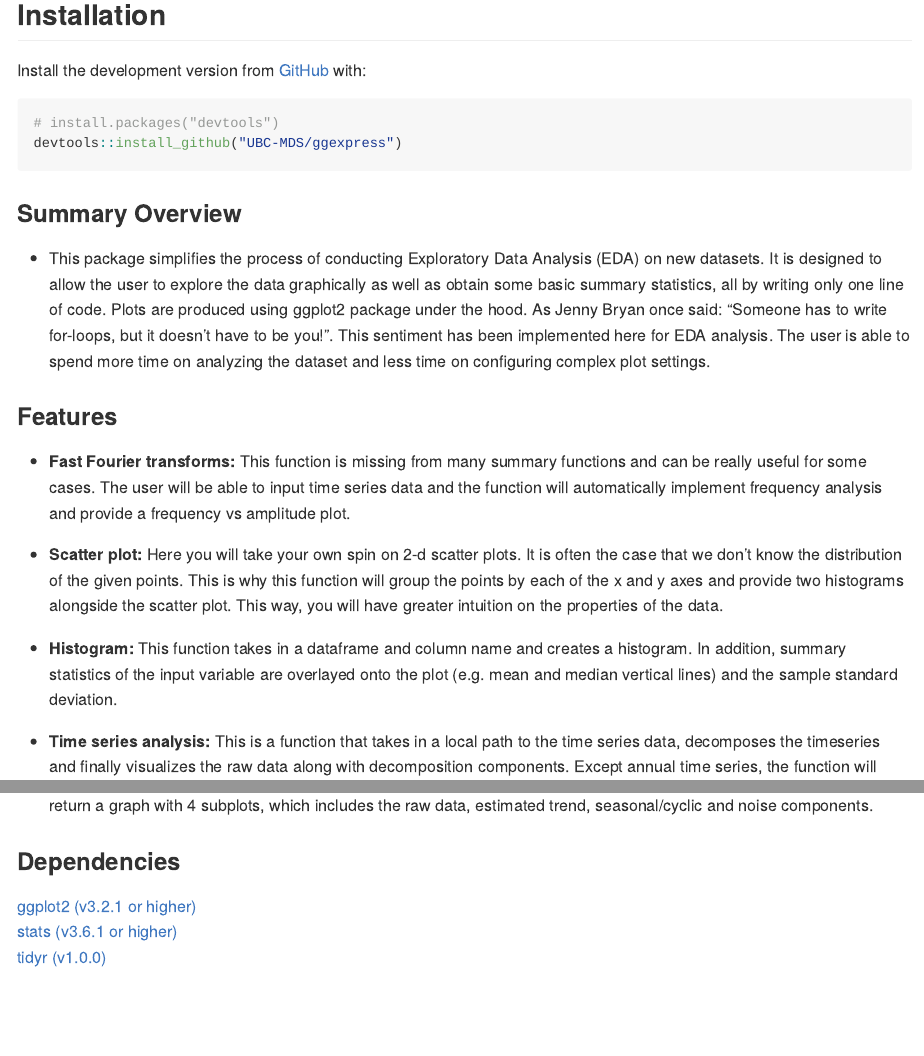
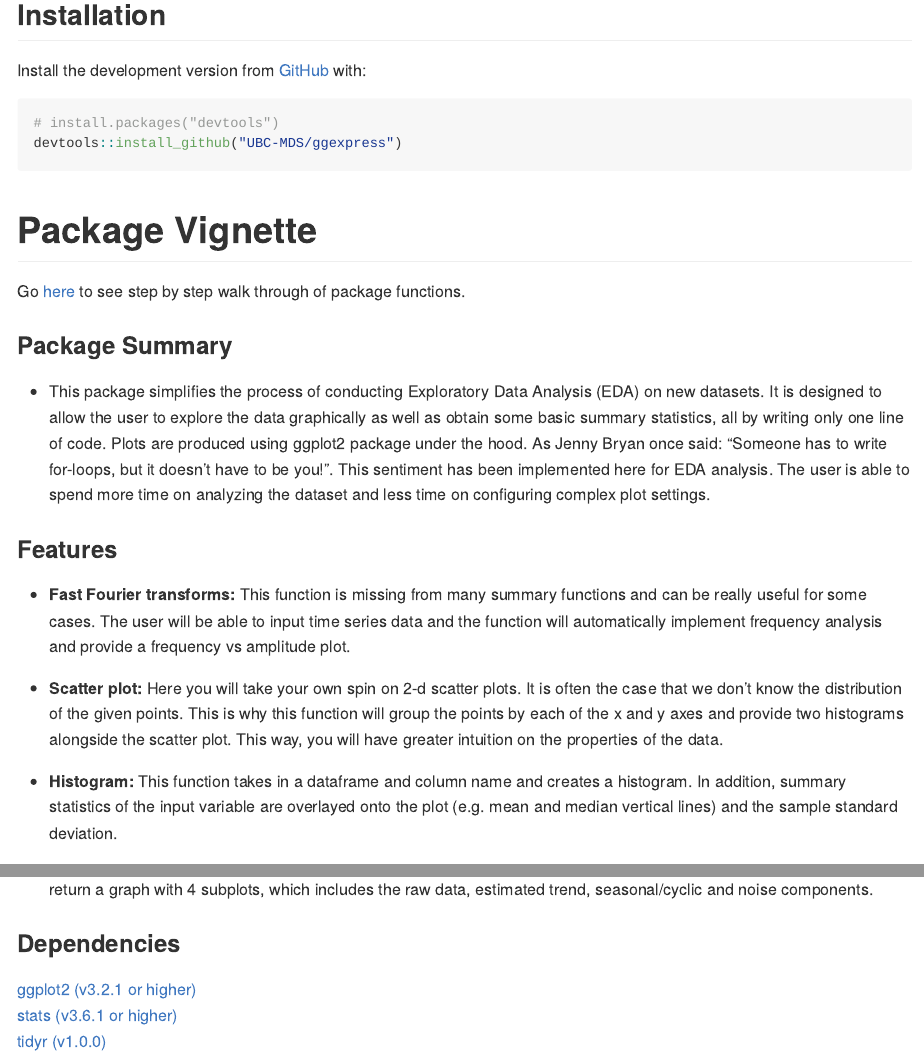
Before and after one commit to UBC-MDS/ggexpress, an R Markdown document (README.Rmd): the page in a window 1100 px wide, from 190 px down, and a second part further down, joined at a grey line. The pictures show the output file README.md that the author committed with the source, drawn offline in the style of GitHub; badge pictures from the web are left out.

Commit message:
Deal with merge conflict

````diff
--- a/README.Rmd
+++ b/README.Rmd
@@ -33,7 +33,10 @@ Install the development version from [GitHub](https://github.com/) with:
 devtools::install_github("UBC-MDS/ggexpress")
 ```
 
-### Summary Overview
+# Package Vignette
+Go [here](https://ubc-mds.github.io/ggexpress/) to see step by step walk through of package functions.
+
+### Package Summary
 - This package simplifies the process of conducting Exploratory Data Analysis (EDA) on new datasets. It is designed to allow the user to explore the data graphically as well as obtain some basic summary statistics, all by writing only one line of code. Plots are produced using ggplot2 package under the hood. As Jenny Bryan once said: “Someone has to write for-loops, but it doesn’t have to be you!”. This sentiment has been implemented here for EDA analysis. The user is able to spend more time on analyzing the dataset and less time on configuring complex plot settings.
 
 ### Features
@@ -44,7 +47,7 @@ devtools::install_github("UBC-MDS/ggexpress")
 - **Histogram:** This function takes in a dataframe and column name and creates a histogram. In addition, summary statistics of the input variable are overlayed onto the plot (e.g. mean and median vertical lines) and the sample standard deviation.
 
 
-- **Time series analysis:** This is a function that takes in a local path to the time series data, decomposes the timeseries and finally visualizes the raw data along with decomposition components. Except annual time series, the function will return a graph with 4 subplots, which includes the raw data, estimated trend, seasonal/cyclic and noise components.
+- **Time series analysis:** This is a function that takes in a dataframe to the time series data, decomposes the time series and finally visualizes the raw data along with decomposition components. Except annual time series, the function will return a graph with 4 subplots, which includes the raw data, estimated trend, seasonal/cyclic and noise components.
 
 ### Dependencies
 
````
Also changed, not shown: README.md, README.Rmd (2 more changed lines), 1 other file.
